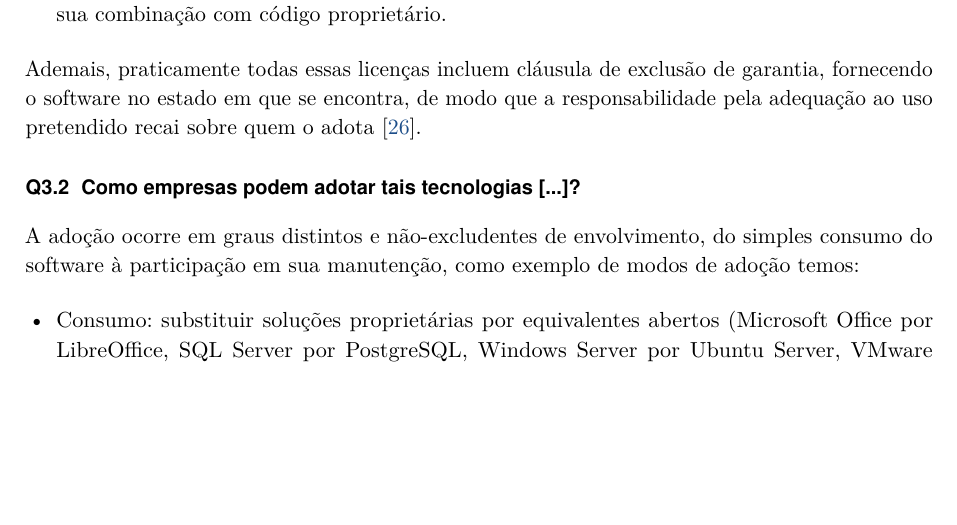
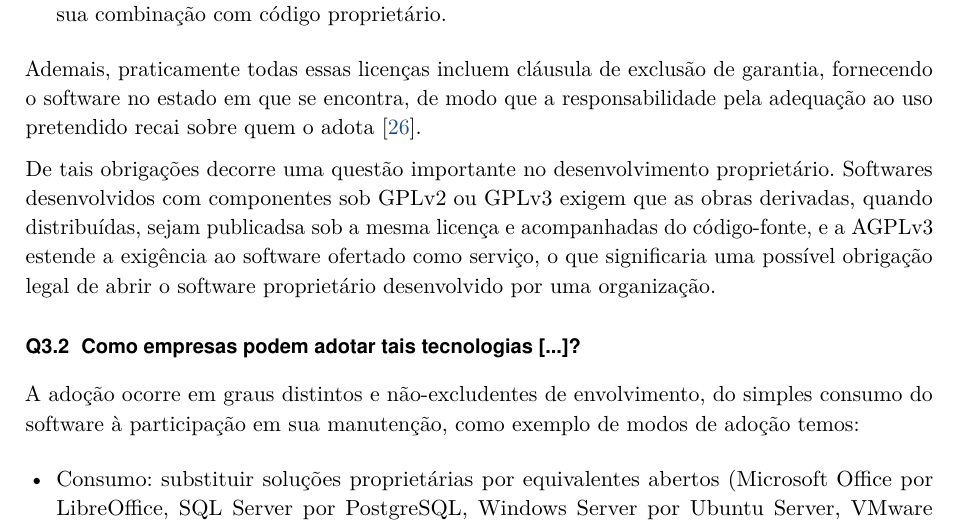
Before and after one commit to Scheidt/Desafio-SC-Clouds, a LaTeX document (src/main.tex, which reads src/chapters/q3.tex): part of page 8 of 12, cut so that both start at the same text, the shorter picture padded with empty space. Compiled offline with pdfLaTeX.

Commit message:
feat: paragraph about obligation to open code with AGPL

```diff
--- a/src/chapters/q3.tex
+++ b/src/chapters/q3.tex
@@ -23,6 +23,8 @@ As liberdades concedidas variam conforme a licença adotada, e é a escolha dest
 \end{itemize}
 
 Ademais, praticamente todas essas licenças incluem cláusula de exclusão de garantia, fornecendo o software no estado em que se encontra, de modo que a responsabilidade pela adequação ao uso pretendido recai sobre quem o adota~\cite{fsf2026licencas}.
+
+De tais obrigações decorre uma questão importante no desenvolvimento proprietário. Softwares desenvolvidos com componentes sob GPLv2 ou GPLv3 exigem que as obras derivadas, quando distribuídas, sejam publicadsa sob a mesma licença e acompanhadas do código-fonte, e a AGPLv3 estende a exigência ao software ofertado como serviço, o que significaria uma possível obrigação legal de abrir o software proprietário desenvolvido por uma organização.
 
 \subsection{Como empresas podem adotar tais tecnologias [...]?}
 
```
